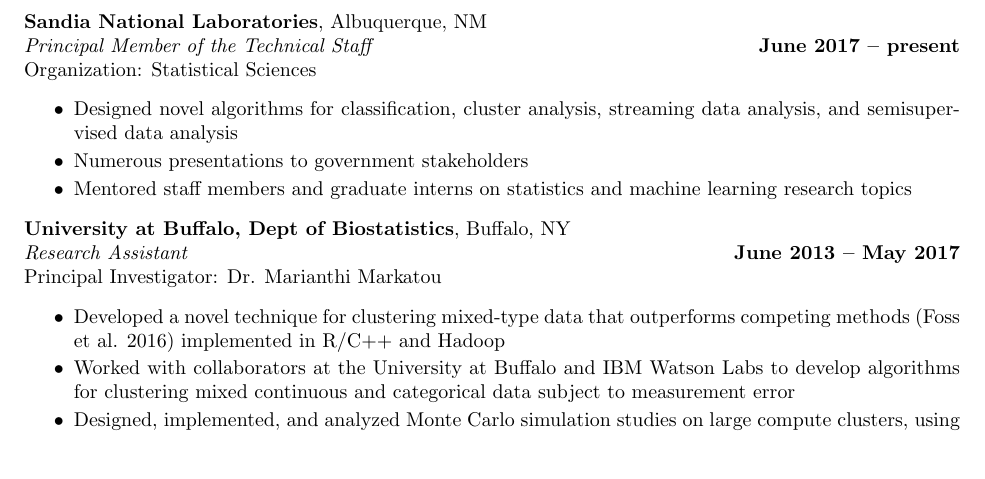
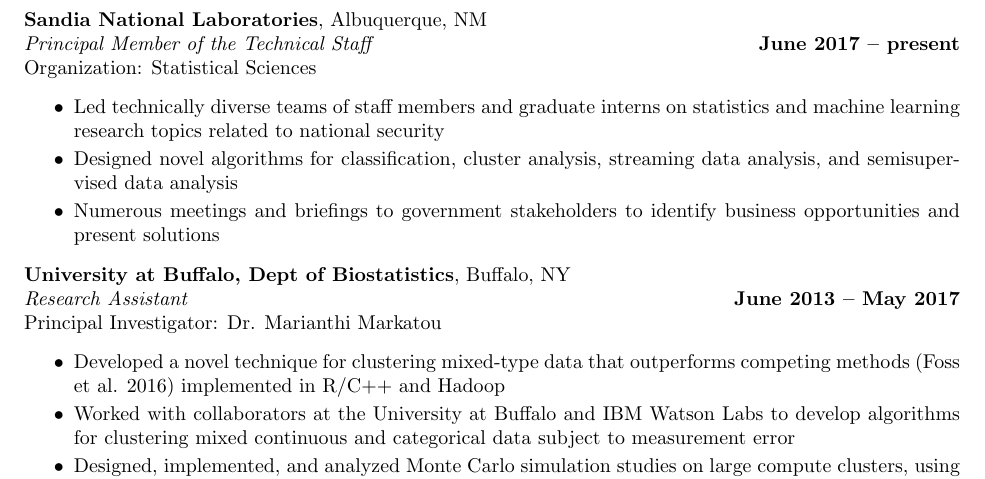
Before and after one commit to ahfoss/cv, a LaTeX CV (full-cv/FOSS_cv.tex): part of page 1 of 4, cut so that both start at the same text. Compiled offline with pdfLaTeX.

Commit message:
Update main cv

```diff
--- a/full-cv/FOSS_cv.tex
+++ b/full-cv/FOSS_cv.tex
@@ -105,9 +106,9 @@
  {\it Principal Member of the Technical Staff} \hfill {\bf June 2017 -- present} \\
  Organization: Statistical Sciences
  \begin{itemize} \itemsep -2pt
+  \item Led technically diverse teams of staff members and graduate interns on statistics and machine learning research topics related to national security
   \item Designed novel algorithms for classification, cluster analysis, streaming data analysis, and semisupervised data analysis
-  \item Numerous presentations to government stakeholders
-  \item Mentored staff members and graduate interns on statistics and machine learning research topics
+  \item Numerous meetings and briefings to government stakeholders to identify business opportunities and present solutions
  \end{itemize}
 
  {\bf University at Buffalo, Dept of Biostatistics}, Buffalo, NY\\
```
Also changed, not shown: full-cv/FOSS_cv.tex (7 more changed lines).
